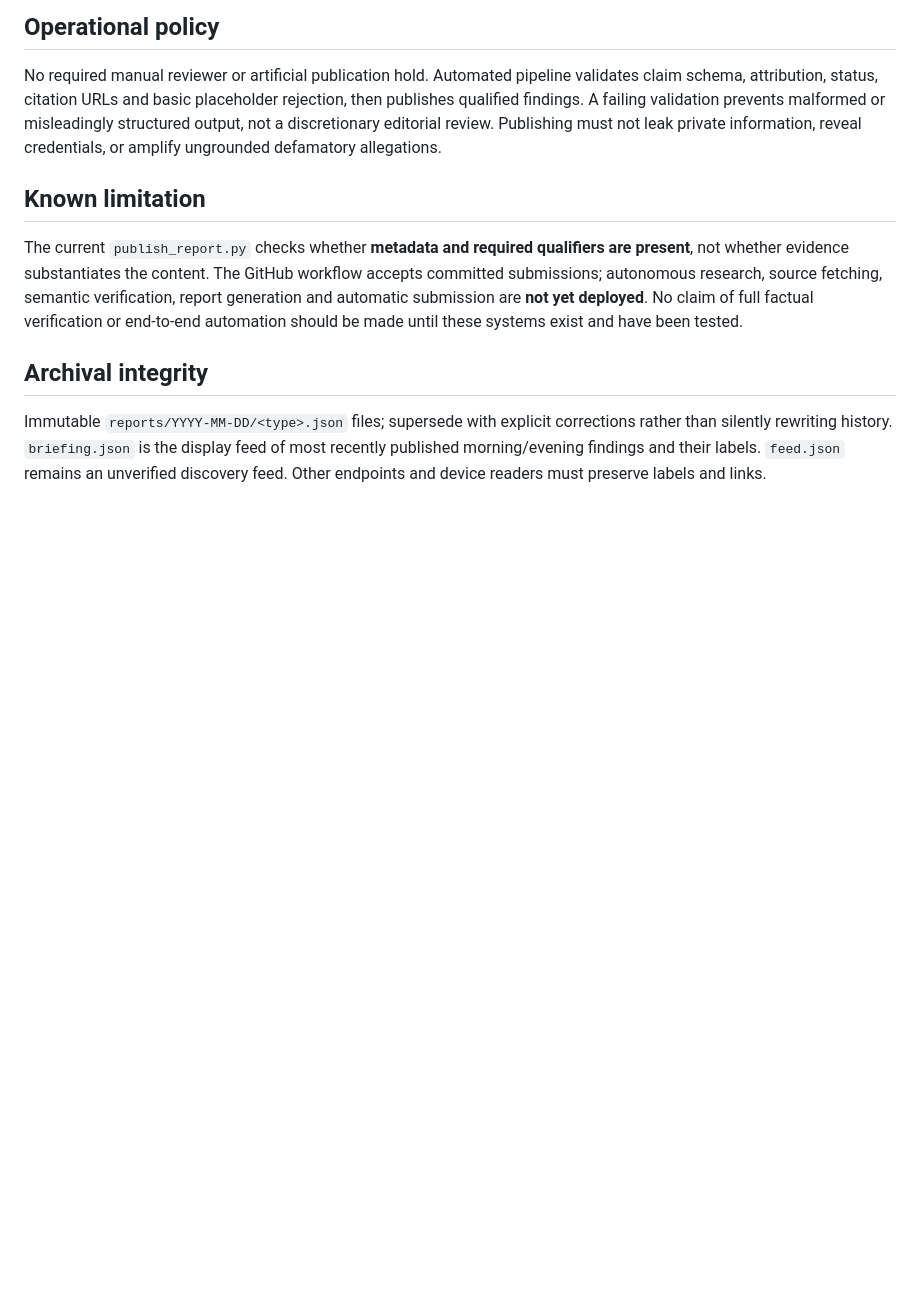
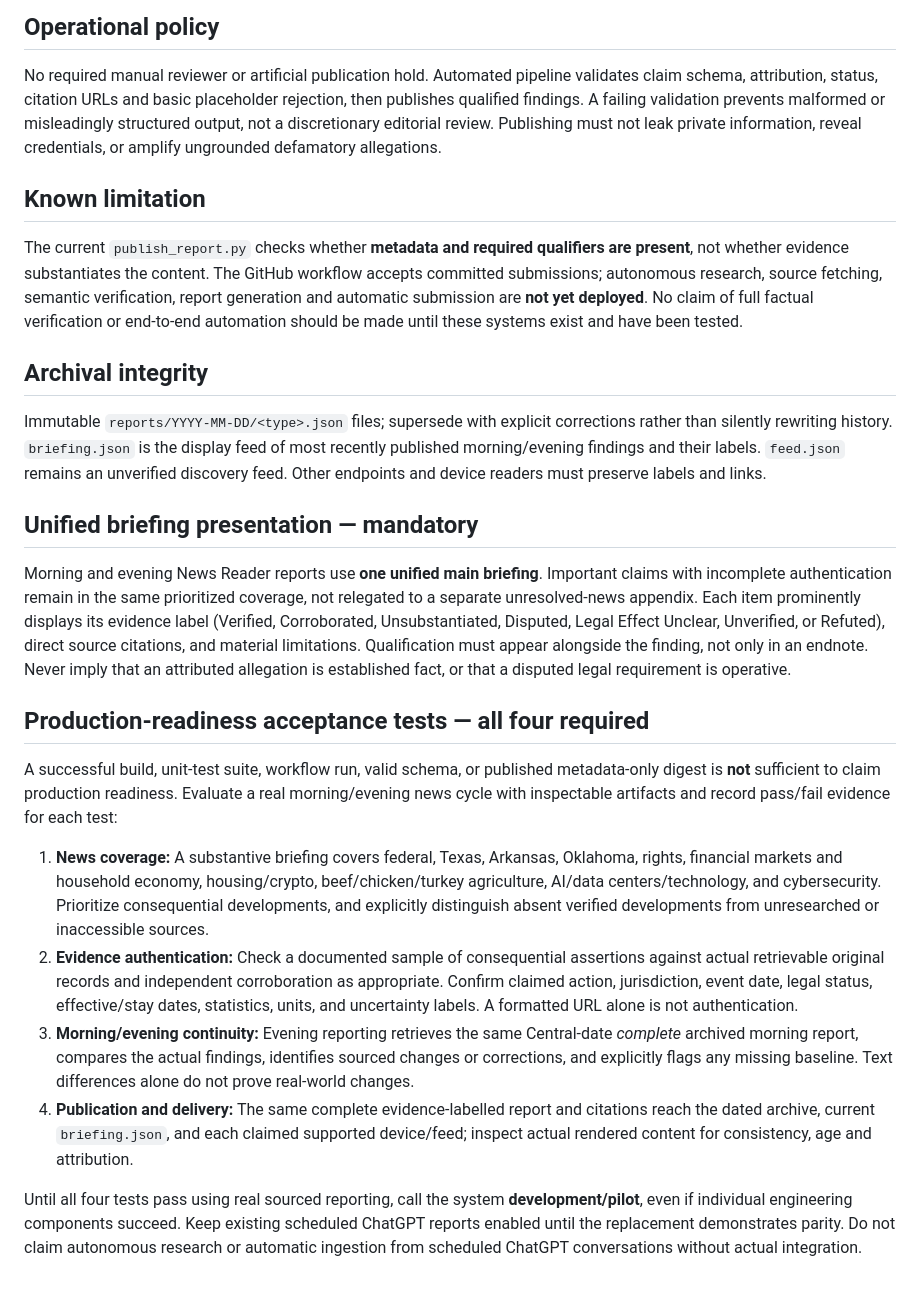
Before and after one commit to mobilelew/NewsFeed, a Markdown page: PUBLICATION_POLICY.md, the part around the change. Rendered like a GitHub page; blank space fills up the shorter version.

Commit message:
Adopt unified briefing and four editorial acceptance gates

```diff
--- a/PUBLICATION_POLICY.md
+++ b/PUBLICATION_POLICY.md
@@ -25,3 +25,16 @@ The current `publish_report.py` checks whether **metadata and required qualifier
 
 ## Archival integrity
 Immutable `reports/YYYY-MM-DD/<type>.json` files; supersede with explicit corrections rather than silently rewriting history. `briefing.json` is the display feed of most recently published morning/evening findings and their labels. `feed.json` remains an unverified discovery feed. Other endpoints and device readers must preserve labels and links.
+
+## Unified briefing presentation — mandatory
+Morning and evening News Reader reports use **one unified main briefing**. Important claims with incomplete authentication remain in the same prioritized coverage, not relegated to a separate unresolved-news appendix. Each item prominently displays its evidence label (Verified, Corroborated, Unsubstantiated, Disputed, Legal Effect Unclear, Unverified, or Refuted), direct source citations, and material limitations. Qualification must appear alongside the finding, not only in an endnote. Never imply that an attributed allegation is established fact, or that a disputed legal requirement is operative.
+
+## Production-readiness acceptance tests — all four required
+A successful build, unit-test suite, workflow run, valid schema, or published metadata-only digest is **not** sufficient to claim production readiness. Evaluate a real morning/evening news cycle with inspectable artifacts and record pass/fail evidence for each test:
+
+1. **News coverage:** A substantive briefing covers federal, Texas, Arkansas, Oklahoma, rights, financial markets and household economy, housing/crypto, beef/chicken/turkey agriculture, AI/data centers/technology, and cybersecurity. Prioritize consequential developments, and explicitly distinguish absent verified developments from unresearched or inaccessible sources.
+2. **Evidence authentication:** Check a documented sample of consequential assertions against actual retrievable original records and independent corroboration as appropriate. Confirm claimed action, jurisdiction, event date, legal status, effective/stay dates, statistics, units, and uncertainty labels. A formatted URL alone is not authentication.
+3. **Morning/evening continuity:** Evening reporting retrieves the same Central-date *complete* archived morning report, compares the actual findings, identifies sourced changes or corrections, and explicitly flags any missing baseline. Text differences alone do not prove real-world changes.
+4. **Publication and delivery:** The same complete evidence-labelled report and citations reach the dated archive, current `briefing.json`, and each claimed supported device/feed; inspect actual rendered content for consistency, age and attribution.
+
+Until all four tests pass using real sourced reporting, call the system **development/pilot**, even if individual engineering components succeed. Keep existing scheduled ChatGPT reports enabled until the replacement demonstrates parity. Do not claim autonomous research or automatic ingestion from scheduled ChatGPT conversations without actual integration.
```
